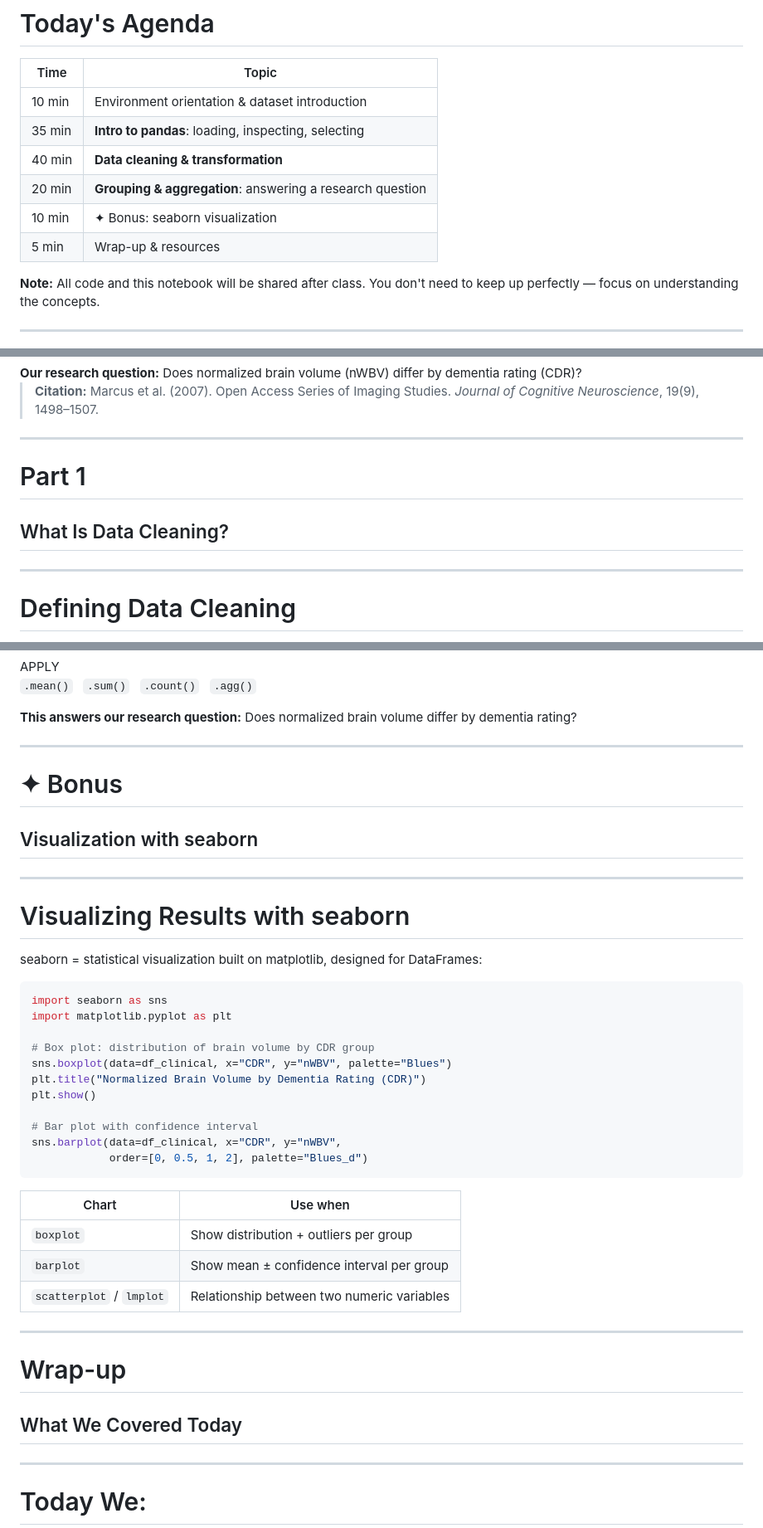
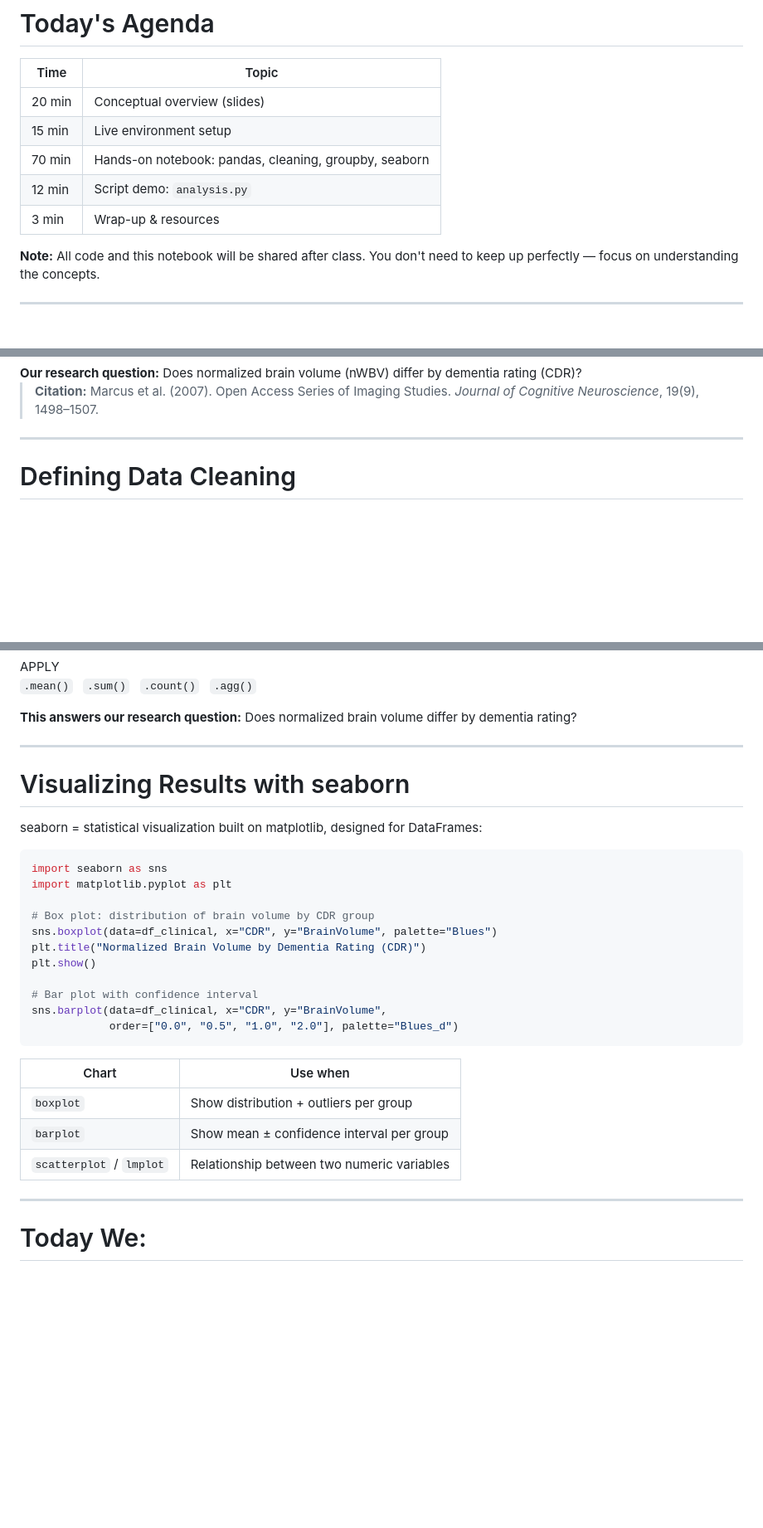
Before and after one commit to CWML/python2, a Markdown page: docs/python2_workshop_slides.md, 3 parts joined by grey strips. Shown at 83% size. GitHub-like rendering; blank space fills up the shorter version.

Commit message:
Reorder slides for front-loaded delivery with reference section

````diff
--- a/docs/python2_workshop_slides.md
+++ b/docs/python2_workshop_slides.md
@@ -315,12 +315,11 @@ Cushing/Whitney Medical Library · Yale University
 
 | Time | Topic |
 |------|-------|
-| 10 min | Environment orientation & dataset introduction |
-| 35 min | **Intro to pandas**: loading, inspecting, selecting |
-| 40 min | **Data cleaning & transformation** |
-| 20 min | **Grouping & aggregation**: answering a research question |
-| 10 min | ✦ Bonus: seaborn visualization |
-| 5 min  | Wrap-up & resources |
+| 20 min | Conceptual overview (slides) |
+| 15 min | Live environment setup |
+| 70 min | Hands-on notebook: pandas, cleaning, groupby, seaborn |
+| 12 min | Script demo: `analysis.py` |
+| 3 min  | Wrap-up & resources |
 
 <div class="callout">
 <strong>Note:</strong> All code and this notebook will be shared after class. You don't need to keep up perfectly — focus on understanding the concepts.
@@ -397,14 +396,6 @@ By the end of today, you will be able to:
 
 ---
 
-<!-- _class: lead -->
-
-# Part 1
-
-## What Is Data Cleaning?
-
----
-
 # Defining Data Cleaning
 
 Data cleaning involves **identifying and correcting** dataset values that are:
@@ -657,14 +640,6 @@ result = groups["nWBV"].mean() # APPLY  — compute mean per group
 
 ---
 
-<!-- _class: lead -->
-
-# ✦ Bonus
-
-## Visualization with seaborn
-
----
-
 <!-- _class: classroom -->
 
 # Visualizing Results with seaborn
@@ -676,13 +651,13 @@ import seaborn as sns
 import matplotlib.pyplot as plt
 
 # Box plot: distribution of brain volume by CDR group
-sns.boxplot(data=df_clinical, x="CDR", y="nWBV", palette="Blues")
+sns.boxplot(data=df_clinical, x="CDR", y="BrainVolume", palette="Blues")
 plt.title("Normalized Brain Volume by Dementia Rating (CDR)")
 plt.show()
 
 # Bar plot with confidence interval
-sns.barplot(data=df_clinical, x="CDR", y="nWBV",
-            order=[0, 0.5, 1, 2], palette="Blues_d")
+sns.barplot(data=df_clinical, x="CDR", y="BrainVolume",
+            order=["0.0", "0.5", "1.0", "2.0"], palette="Blues_d")
 ```
 
 | Chart | Use when |
@@ -690,14 +665,6 @@ sns.barplot(data=df_clinical, x="CDR", y="nWBV",
 | `boxplot` | Show distribution + outliers per group |
 | `barplot` | Show mean ± confidence interval per group |
 | `scatterplot` / `lmplot` | Relationship between two numeric variables |
-
----
-
-<!-- _class: lead -->
-
-# Wrap-up
-
-## What We Covered Today
 
 ---
 
````
Also changed, not shown: other parts of docs/python2_workshop_slides.md (+18 -26 lines).
